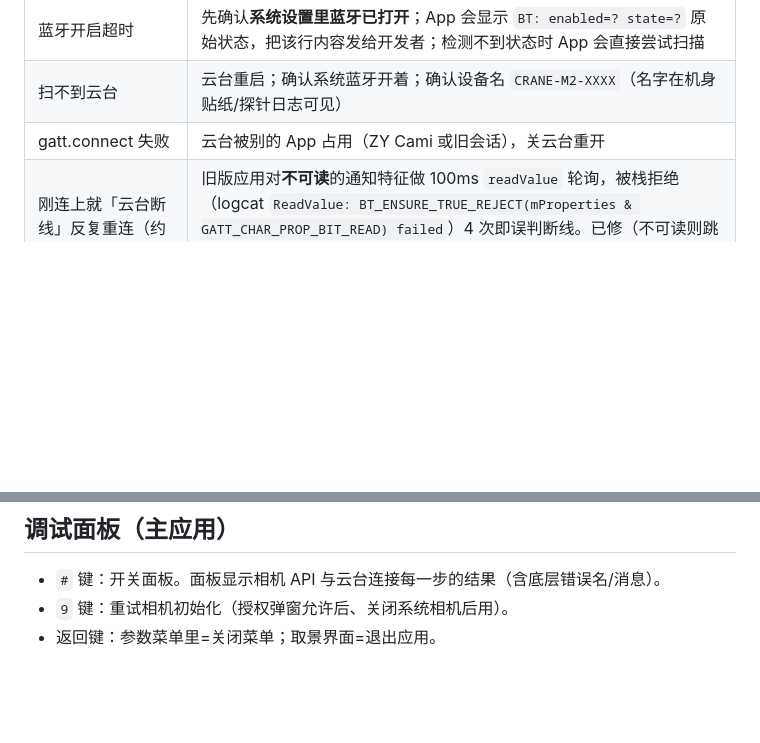
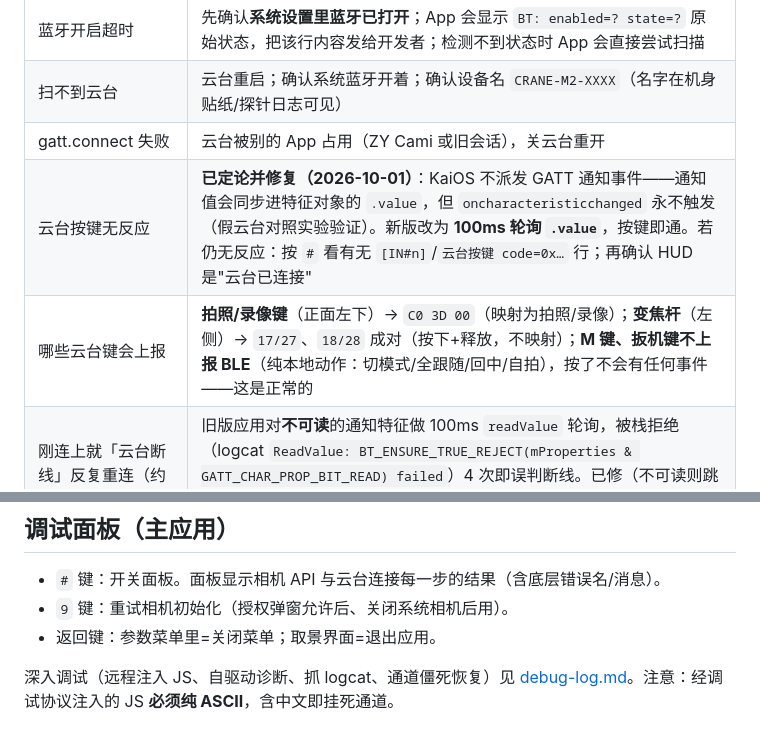
Before and after one commit to name-xxl/zy-kaimc, a Markdown page: docs/install-2720.md, 2 parts joined by grey strips. Drawn GitHub-style; blank space fills up the shorter version.

Commit message:
install-2720.md: final conclusions for buttons (notify events never dispatch -> poll .value; M/trigger keys do not report)

```diff
--- a/docs/install-2720.md
+++ b/docs/install-2720.md
@@ -59,6 +59,8 @@
 | 蓝牙开启超时 | 先确认**系统设置里蓝牙已打开**；App 会显示 `BT: enabled=? state=?` 原始状态，把该行内容发给开发者；检测不到状态时 App 会直接尝试扫描 |
 | 扫不到云台 | 云台重启；确认系统蓝牙开着；确认设备名 `CRANE-M2-XXXX`（名字在机身贴纸/探针日志可见） |
 | gatt.connect 失败 | 云台被别的 App 占用（ZY Cami 或旧会话），关云台重开 |
+| 云台按键无反应 | **已定论并修复（2026-10-01）**：KaiOS 不派发 GATT 通知事件——通知值会同步进特征对象的 `.value`，但 `oncharacteristicchanged` 永不触发（假云台对照实验验证）。新版改为 **100ms 轮询 `.value`**，按键即通。若仍无反应：按 `#` 看有无 `[IN#n]`/`云台按键 code=0x…` 行；再确认 HUD 是"云台已连接" |
+| 哪些云台键会上报 | **拍照/录像键**（正面左下）→ `C0 3D 00`（映射为拍照/录像）；**变焦杆**（左侧）→ `17/27`、`18/28` 成对（按下+释放，不映射）；**M 键、扳机键不上报 BLE**（纯本地动作：切模式/全跟随/回中/自拍），按了不会有任何事件——这是正常的 |
 | 刚连上就「云台断线」反复重连（约 4s 一轮） | 旧版应用对**不可读**的通知特征做 100ms `readValue` 轮询，被栈拒绝（logcat `ReadValue: BT_ENSURE_TRUE_REJECT(mProperties & GATT_CHAR_PROP_BIT_READ) failed`）4 次即误判断线。已修（不可读则跳过 POLL、读错误不再直接断线）。若仍出现：按 `#` 看断线括号里的原因（链路断开/轮询失败）并发给开发者 |
 | 「设备没有 GATT 接口(has=…)」 | **已定论（2026-10-01 实机）**：本机 GATT 完全可用——FEE9 过滤扫描扫到的设备 `type=le`、`gatt` 非空，`connect()`/`discoverServices()` 成功，fee9 + 129600/129601 特征齐全。此前报错是应用侧 bug（把扫描包装对象 `{address,name,rssi,device}` 当成 BluetoothDevice 用，`has=address\|name` 就是这么来的），已修。现在若再见此错：确认扫描走 FEE9 过滤、云台未被 ZY Cami 占用、云台重启后重试；`paired=` 只是兜底结局（0/noGATT/noMatch），**不需要配对**——`adapter.pair()` 在本固件会挂起等 PIN，不要调用 |
 | 中文显示方框 | 固件无中文字形：把 `app/js/strings.js` 的 `LANG` 改为 `'en'` 重装 |
@@ -69,3 +71,5 @@
 - `#` 键：开关面板。面板显示相机 API 与云台连接每一步的结果（含底层错误名/消息）。
 - `9` 键：重试相机初始化（授权弹窗允许后、关闭系统相机后用）。
 - 返回键：参数菜单里=关闭菜单；取景界面=退出应用。
+
+深入调试（远程注入 JS、自驱动诊断、抓 logcat、通道僵死恢复）见 [debug-log.md](debug-log.md)。注意：经调试协议注入的 JS **必须纯 ASCII**，含中文即挂死通道。
```
